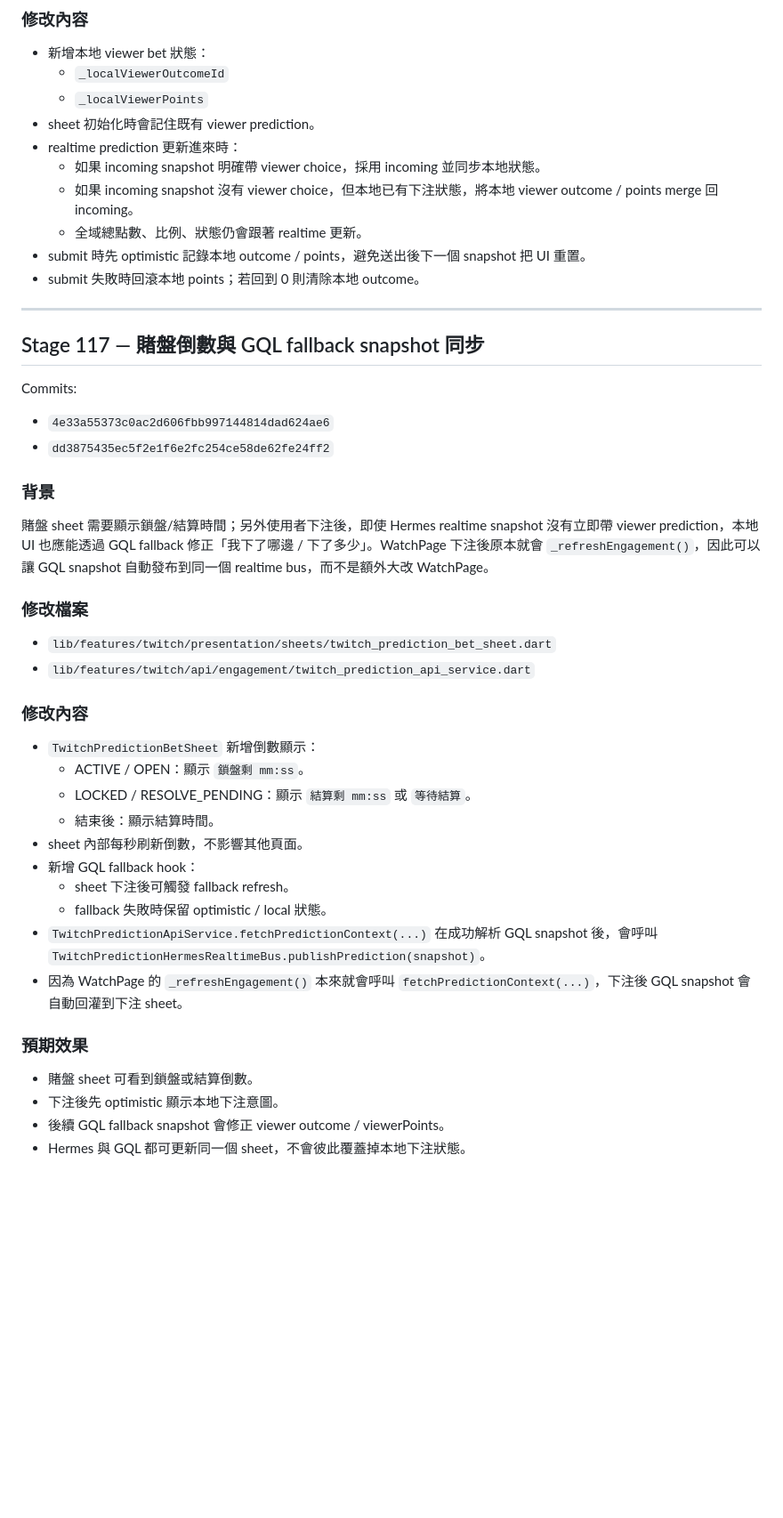
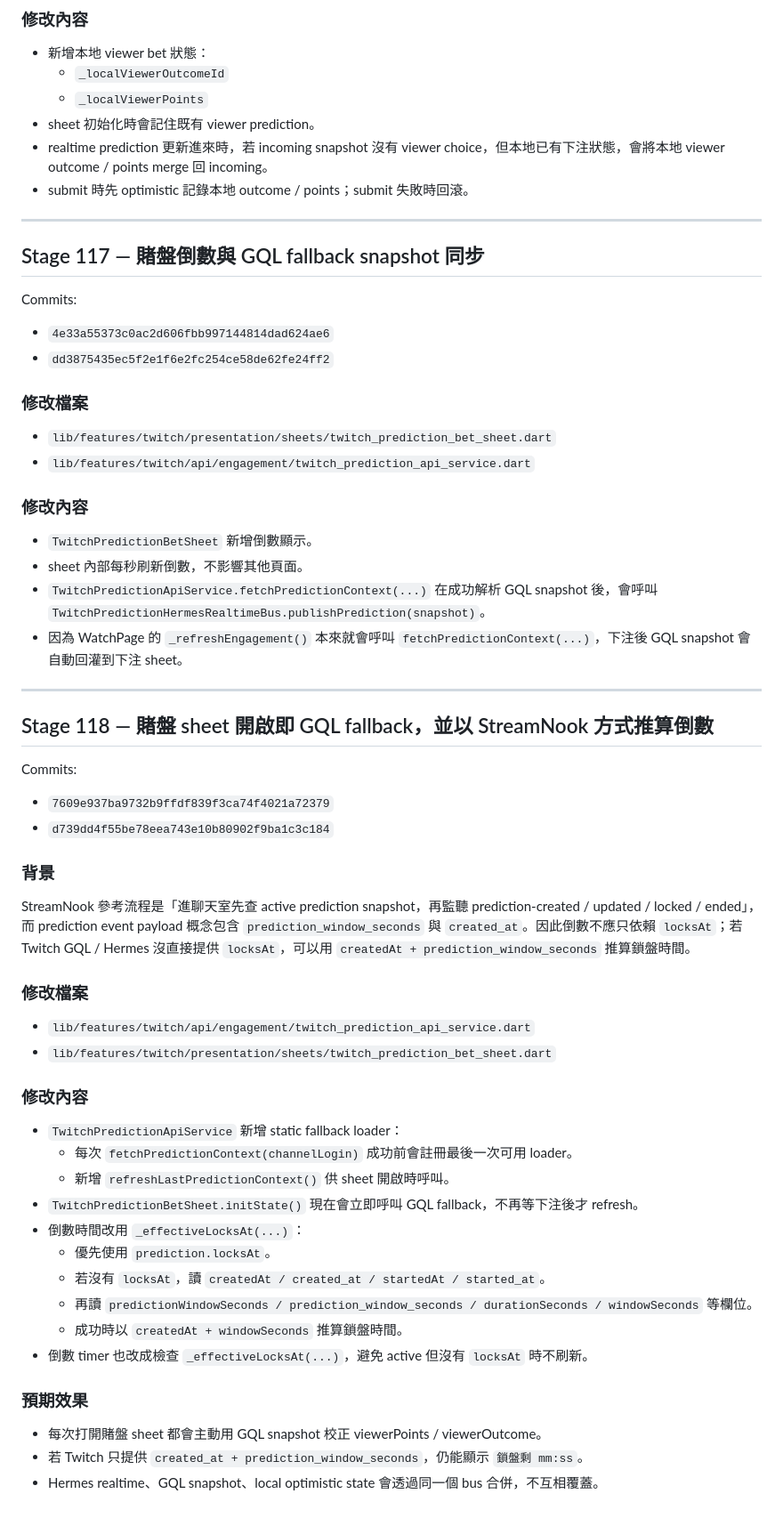
Before and after one commit to harley60504/vioclass, a Markdown page: docs/twitch_development_log.md, the part around one of its changes. Shown at 89% size. Rendered like a GitHub page; blank space fills up the shorter version.

Commit message:
Docs: add Stage 118 prediction open fallback and inferred countdown

```diff
--- a/docs/twitch_development_log.md
+++ b/docs/twitch_development_log.md
@@ -211,12 +205,8 @@ Commit: `8deabae81dacba1bc46f2b42573624b985eb2b8f`
   - `_localViewerOutcomeId`
   - `_localViewerPoints`
 - sheet 初始化時會記住既有 viewer prediction。
-- realtime prediction 更新進來時：
-  - 如果 incoming snapshot 明確帶 viewer choice，採用 incoming 並同步本地狀態。
-  - 如果 incoming snapshot 沒有 viewer choice，但本地已有下注狀態，將本地 viewer outcome / points merge 回 incoming。
-  - 全域總點數、比例、狀態仍會跟著 realtime 更新。
-- submit 時先 optimistic 記錄本地 outcome / points，避免送出後下一個 snapshot 把 UI 重置。
-- submit 失敗時回滾本地 points；若回到 0 則清除本地 outcome。
+- realtime prediction 更新進來時，若 incoming snapshot 沒有 viewer choice，但本地已有下注狀態，會將本地 viewer outcome / points merge 回 incoming。
+- submit 時先 optimistic 記錄本地 outcome / points；submit 失敗時回滾。
 
 ---
 
@@ -227,10 +217,6 @@ Commits:
 - `4e33a55373c0ac2d606fbb997144814dad624ae6`
 - `dd3875435ec5f2e1f6e2fc254ce58de62fe24ff2`
 
-### 背景
-
-賭盤 sheet 需要顯示鎖盤/結算時間；另外使用者下注後，即使 Hermes realtime snapshot 沒有立即帶 viewer prediction，本地 UI 也應能透過 GQL fallback 修正「我下了哪邊 / 下了多少」。WatchPage 下注後原本就會 `_refreshEngagement()`，因此可以讓 GQL snapshot 自動發布到同一個 realtime bus，而不是額外大改 WatchPage。
-
 ### 修改檔案
 
 - `lib/features/twitch/presentation/sheets/twitch_prediction_bet_sheet.dart`
@@ -238,20 +224,44 @@ Commits:
 
 ### 修改內容
 
-- `TwitchPredictionBetSheet` 新增倒數顯示：
-  - ACTIVE / OPEN：顯示 `鎖盤剩 mm:ss`。
-  - LOCKED / RESOLVE_PENDING：顯示 `結算剩 mm:ss` 或 `等待結算`。
-  - 結束後：顯示結算時間。
+- `TwitchPredictionBetSheet` 新增倒數顯示。
 - sheet 內部每秒刷新倒數，不影響其他頁面。
-- 新增 GQL fallback hook：
-  - sheet 下注後可觸發 fallback refresh。
-  - fallback 失敗時保留 optimistic / local 狀態。
 - `TwitchPredictionApiService.fetchPredictionContext(...)` 在成功解析 GQL snapshot 後，會呼叫 `TwitchPredictionHermesRealtimeBus.publishPrediction(snapshot)`。
 - 因為 WatchPage 的 `_refreshEngagement()` 本來就會呼叫 `fetchPredictionContext(...)`，下注後 GQL snapshot 會自動回灌到下注 sheet。
 
+---
+
+## Stage 118 — 賭盤 sheet 開啟即 GQL fallback，並以 StreamNook 方式推算倒數
+
+Commits:
+
+- `7609e937ba9732b9ffdf839f3ca74f4021a72379`
+- `d739dd4f55be78eea743e10b80902f9ba1c3c184`
+
+### 背景
+
+StreamNook 參考流程是「進聊天室先查 active prediction snapshot，再監聽 prediction-created / updated / locked / ended」，而 prediction event payload 概念包含 `prediction_window_seconds` 與 `created_at`。因此倒數不應只依賴 `locksAt`；若 Twitch GQL / Hermes 沒直接提供 `locksAt`，可以用 `createdAt + prediction_window_seconds` 推算鎖盤時間。
+
+### 修改檔案
+
+- `lib/features/twitch/api/engagement/twitch_prediction_api_service.dart`
+- `lib/features/twitch/presentation/sheets/twitch_prediction_bet_sheet.dart`
+
+### 修改內容
+
+- `TwitchPredictionApiService` 新增 static fallback loader：
+  - 每次 `fetchPredictionContext(channelLogin)` 成功前會註冊最後一次可用 loader。
+  - 新增 `refreshLastPredictionContext()` 供 sheet 開啟時呼叫。
+- `TwitchPredictionBetSheet.initState()` 現在會立即呼叫 GQL fallback，不再等下注後才 refresh。
+- 倒數時間改用 `_effectiveLocksAt(...)`：
+  - 優先使用 `prediction.locksAt`。
+  - 若沒有 `locksAt`，讀 `createdAt / created_at / startedAt / started_at`。
+  - 再讀 `predictionWindowSeconds / prediction_window_seconds / durationSeconds / windowSeconds` 等欄位。
+  - 成功時以 `createdAt + windowSeconds` 推算鎖盤時間。
+- 倒數 timer 也改成檢查 `_effectiveLocksAt(...)`，避免 active 但沒有 `locksAt` 時不刷新。
+
 ### 預期效果
 
-- 賭盤 sheet 可看到鎖盤或結算倒數。
-- 下注後先 optimistic 顯示本地下注意圖。
-- 後續 GQL fallback snapshot 會修正 viewer outcome / viewerPoints。
-- Hermes 與 GQL 都可更新同一個 sheet，不會彼此覆蓋掉本地下注狀態。
+- 每次打開賭盤 sheet 都會主動用 GQL snapshot 校正 viewerPoints / viewerOutcome。
+- 若 Twitch 只提供 `created_at + prediction_window_seconds`，仍能顯示 `鎖盤剩 mm:ss`。
+- Hermes realtime、GQL snapshot、local optimistic state 會透過同一個 bus 合併，不互相覆蓋。
```
Also changed, not shown: other parts of docs/twitch_development_log.md (+0 -6 lines).
